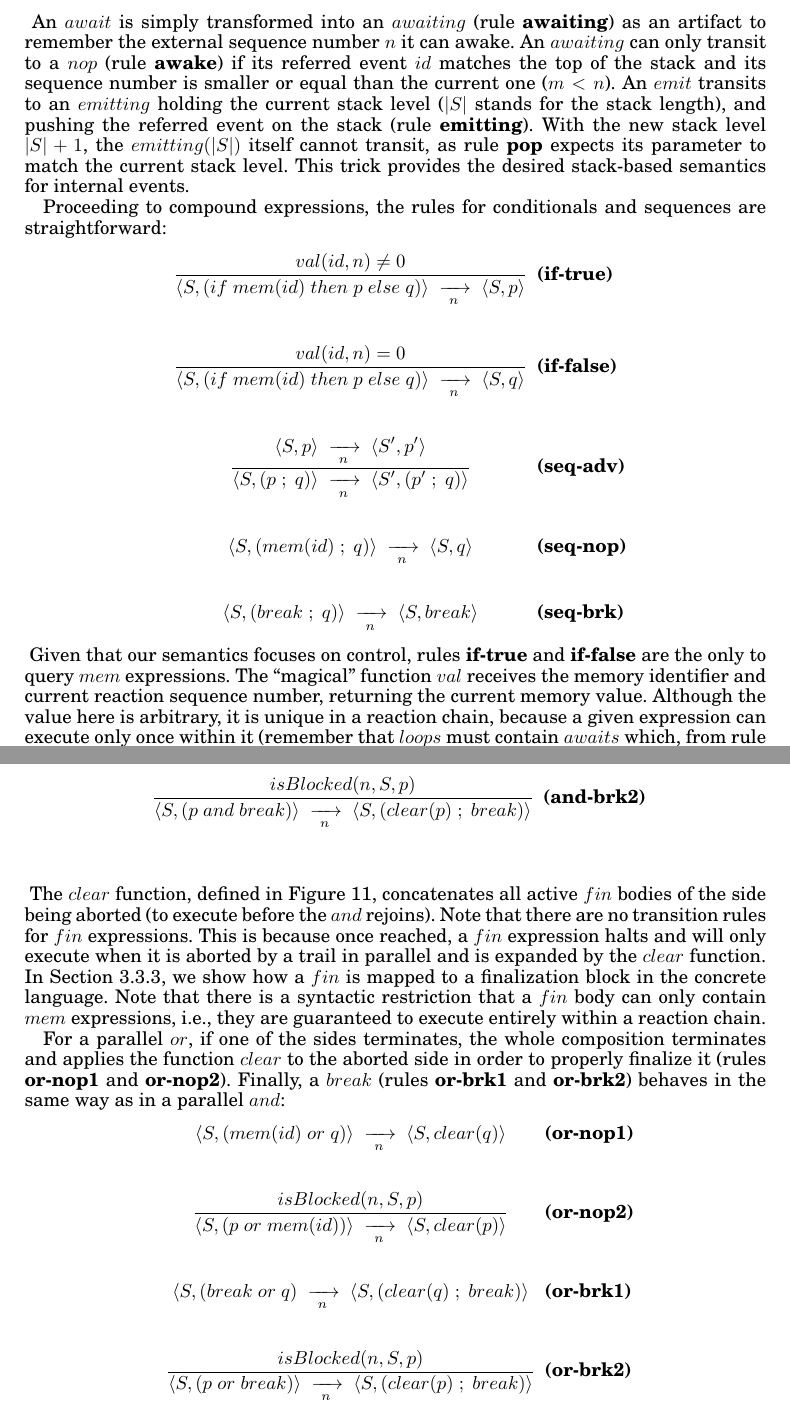
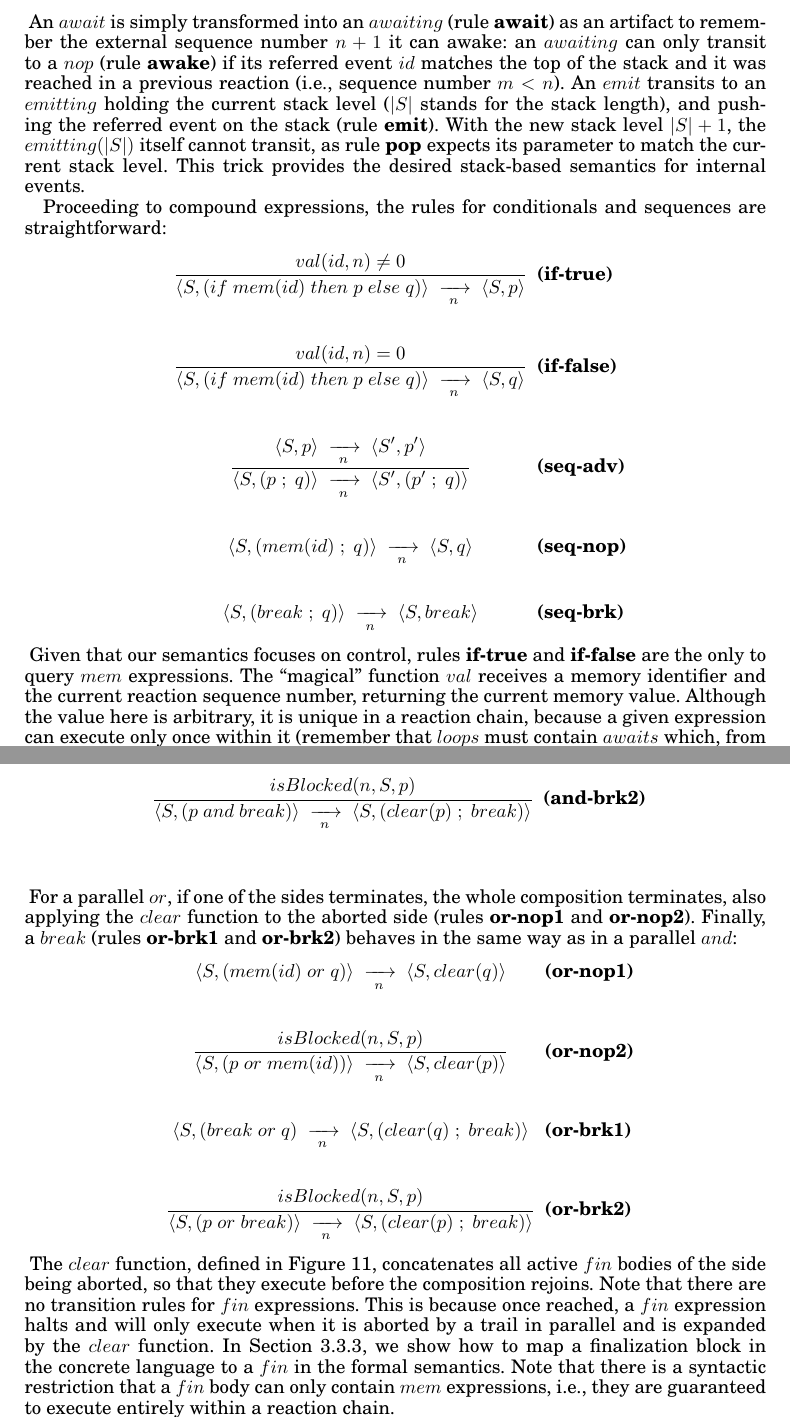
Before and after one commit to fsantanna-no/tecs, a LaTeX paper (paper.tex): two parts of pages 9 and 11 of 21, joined at a grey line, cut so that both start at the same text. Compiled offline with pdfLaTeX.

Commit message:
Revisao Secao 3.

```diff
--- a/paper.tex
+++ b/paper.tex
@@ -1114,11 +1114,11 @@ The transition rules for the primary expressions are as follows:
 \end{align*}
 }
 %
-An $await$ is simply transformed into an $awaiting$ (rule \textbf{awaiting}) as
-an artifact to remember the external sequence number $n$ it can awake.
-An $awaiting$ can only transit to a $nop$ (rule \textbf{awake}) if its referred
-event $id$ matches the top of the stack and its sequence number is smaller or
-equal than the current one ($m<n$).
+An $await$ is simply transformed into an $awaiting$ (rule \textbf{await}) as an
+artifact to remember the external sequence number $n+1$ it can awake:
+an $awaiting$ can only transit to a $nop$ (rule \textbf{awake}) if its referred
+event $id$ matches the top of the stack and it was reached in a previous
+reaction (i.e., sequence number $m<n$).
 %
 %Remember that in \CEU, the \code{await} statement returns the value associated
 %with the corresponding event: the yielded $mem$ represents the operation to
@@ -1126,7 +1126,7 @@ equal than the current one ($m<n$).
 %
 An $emit$ transits to an $emitting$ holding the current stack level ($|S|$
 stands for the stack length), and pushing the referred event on the stack (rule
-\textbf{emitting}).
+\textbf{emit}).
 With the new stack level $|S|+1$, the $emitting(|S|)$ itself cannot transit, as
 rule \textbf{pop} expects its parameter to match the current stack level.
 This trick provides the desired stack-based semantics for internal events.
@@ -1167,12 +1167,12 @@ are straightforward:
 Given that our semantics focuses on control, rules \textbf{if-true} and
 \textbf{if-false} are the only to query $mem$ expressions.
 %
-The ``magical'' function $val$ receives the memory identifier and current
+The ``magical'' function $val$ receives a memory identifier and the current
 reaction sequence number, returning the current memory value.
 %
 Although the value here is arbitrary, it is unique in a reaction chain, because
 a given expression can execute only once within it (remember that $loops$ must
-contain $awaits$ which, from rule \textbf{awaiting}, cannot awake in the same
+contain $awaits$ which, from rule \textbf{await}, cannot awake in the same
 reaction they are reached).
 %For all other rules, we omit these values (e.g., \textbf{seq-nop}).
 
@@ -1304,16 +1305,3 @@ innermost loop (\emph{aborting} the other side):
 \end{eqnarray*}
 }
 %
-The $clear$ function, defined in Figure~\ref{fig.formal.clear}, concatenates
-all active $fin$ bodies of the side being aborted (to execute before the $and$
-rejoins).
-Note that there are no transition rules for $fin$ expressions.
-This is because once reached, a $fin$ expression halts and will only execute
-when it is aborted by a trail in parallel and is expanded by the $clear$
-function.
-In Section~\ref{sec.formal.fins}, we show how a $fin$ is mapped to a
-finalization block in the concrete language.
-%
-Note that there is a syntactic restriction that a $fin$ body can only contain
-$mem$ expressions, i.e., they are guaranteed to execute entirely within a
-reaction chain.
@@ -1338,8 +1308,6 @@ bodies in sequence.
-\end{figure}
-
 For a parallel $or$, if one of the sides terminates, the whole composition
-terminates and applies the function $clear$ to the aborted side in order to
-properly finalize it (rules \textbf{or-nop1} and \textbf{or-nop2}).
+terminates, also applying the $clear$ function to the aborted side (rules
+\textbf{or-nop1} and \textbf{or-nop2}).
 Finally, a $break$ (rules \textbf{or-brk1} and \textbf{or-brk2}) behaves in the
 same way as in a parallel $and$:
 %
@@ -1365,3 +1333,16 @@ same way as in a parallel $and$:
 \end{eqnarray*}
 }
 %
+The $clear$ function, defined in Figure~\ref{fig.formal.clear}, concatenates
+all active $fin$ bodies of the side being aborted, so that they execute before
+the composition rejoins.
+Note that there are no transition rules for $fin$ expressions.
+This is because once reached, a $fin$ expression halts and will only execute
+when it is aborted by a trail in parallel and is expanded by the $clear$
+function.
+In Section~\ref{sec.formal.fins}, we show how to map a finalization block in
+the concrete language to a $fin$ in the formal semantics.
+%
+Note that there is a syntactic restriction that a $fin$ body can only contain
+$mem$ expressions, i.e., they are guaranteed to execute entirely within a
+reaction chain.
```
Also changed, not shown: paper.pdf, paper.tex (84 more changed lines).
